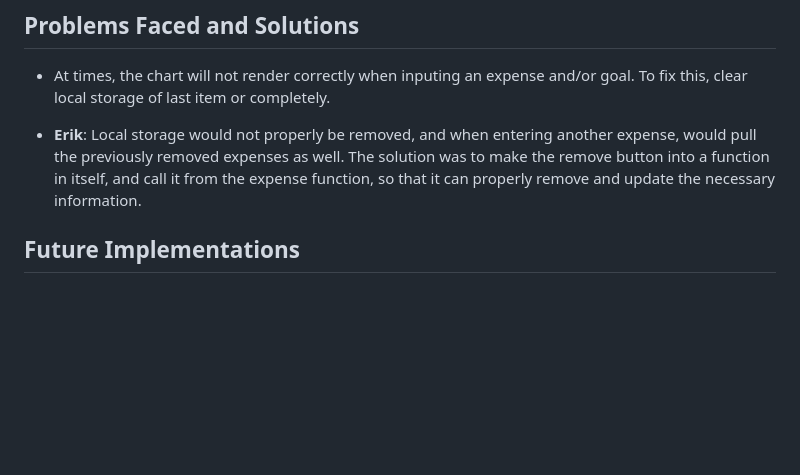
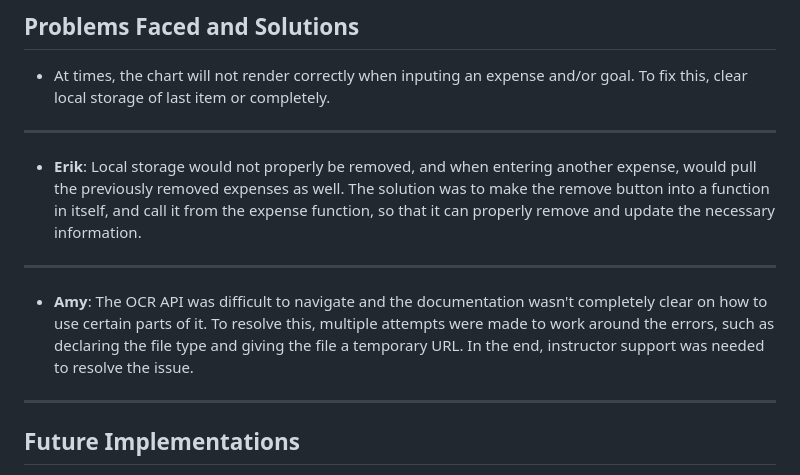
Before and after one commit to CaffeinatedJitterBug/BudgetPlanner, a Markdown page: README.MD, the part around the change. Drawn GitHub-style; blank space fills up the shorter version.

Commit message:
issues update

```diff
--- a/README.MD
+++ b/README.MD
@@ -26,10 +26,11 @@ With our receipts API, you are able to upload a picture of a receipt, and it wil
 
 ## Problems Faced and Solutions
 * At times, the chart will not render correctly when inputing an expense and/or goal. To fix this, clear local storage of last item or completely.
-
-
-
+_____________________________________________________________________________________________________________________
 * **Erik**: Local storage would not properly be removed, and when entering another expense, would pull the previously removed expenses as well. The solution was to make the remove button into a function in itself, and call it from the expense function, so that it can properly remove and update the necessary information.
+_____________________________________________________________________________________________________________________
+* **Amy**: The OCR API was difficult to navigate and the documentation wasn't completely clear on how to use certain parts of it. To resolve this, multiple attempts were made to work around the errors, such as declaring the file type and giving the file a temporary URL. In the end, instructor support was needed to resolve the issue.
+_____________________________________________________________________________________________________________________
 
 ## Future Implementations
 * User login: To keep tract of multiple accounts if needed, and access from multiple devices.
```
